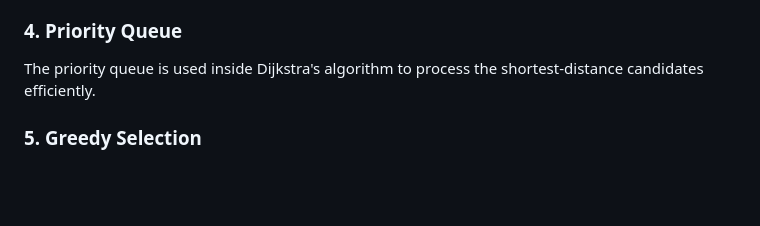
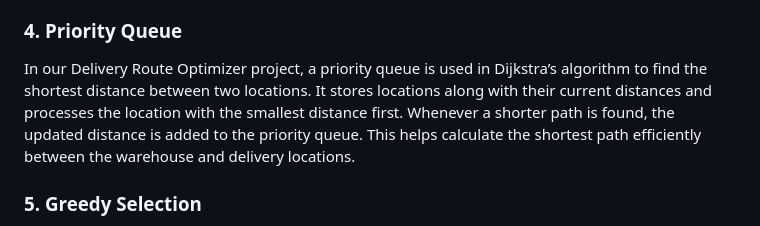
Before and after one commit to Shrestha0555/Delivery-Route-Optimization, a Markdown page: README.md, the part around the change. Rendered like a GitHub page; blank space fills up the shorter version.

Commit message:
Update README.md
Clarified the explanation of the priority queue's role in Dijkstra's algorithm within the Delivery Route Optimizer project.

```diff
--- a/README.md
+++ b/README.md
@@ -95,7 +95,7 @@ In our Delivery Route Optimizer project, a queue is used to store pending delive
 
 ### 4. Priority Queue
 
-The priority queue is used inside Dijkstra's algorithm to process the shortest-distance candidates efficiently.
+In our Delivery Route Optimizer project, a priority queue is used in Dijkstra’s algorithm to find the shortest distance between two locations. It stores locations along with their current distances and processes the location with the smallest distance first. Whenever a shorter path is found, the updated distance is added to the priority queue. This helps calculate the shortest path efficiently between the warehouse and delivery locations.
 
 ### 5. Greedy Selection
 
```
